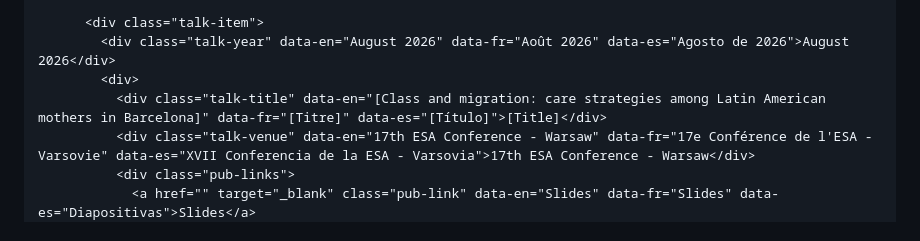
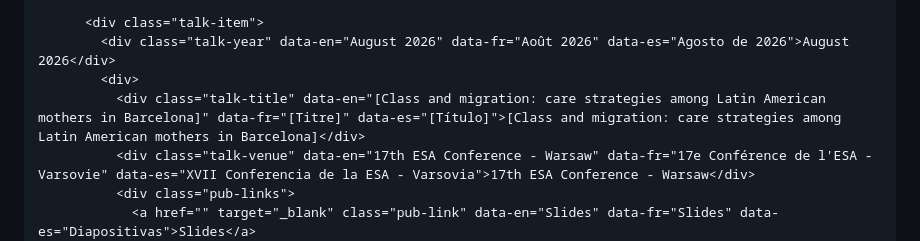
Before and after one commit to antoniafuentes/antoniafuentes.github.io, a Markdown page: README.md, the part around the change. Rendered like a GitHub page.

```diff
--- a/README.md
+++ b/README.md
@@ -533,7 +533,7 @@
           <div class="talk-item">
             <div class="talk-year" data-en="August 2026" data-fr="Août 2026" data-es="Agosto de 2026">August 2026</div>
             <div>
-              <div class="talk-title" data-en="[Class and migration: care strategies among Latin American mothers in Barcelona]" data-fr="[Titre]" data-es="[Título]">[Title]</div>
+              <div class="talk-title" data-en="[Class and migration: care strategies among Latin American mothers in Barcelona]" data-fr="[Titre]" data-es="[Título]">[Class and migration: care strategies among Latin American mothers in Barcelona]</div>
               <div class="talk-venue" data-en="17th ESA Conference - Warsaw" data-fr="17e Conférence de l'ESA - Varsovie" data-es="XVII Conferencia de la ESA - Varsovia">17th ESA Conference - Warsaw</div>
               <div class="pub-links">
                 <a href="" target="_blank" class="pub-link" data-en="Slides" data-fr="Slides" data-es="Diapositivas">Slides</a>
```
